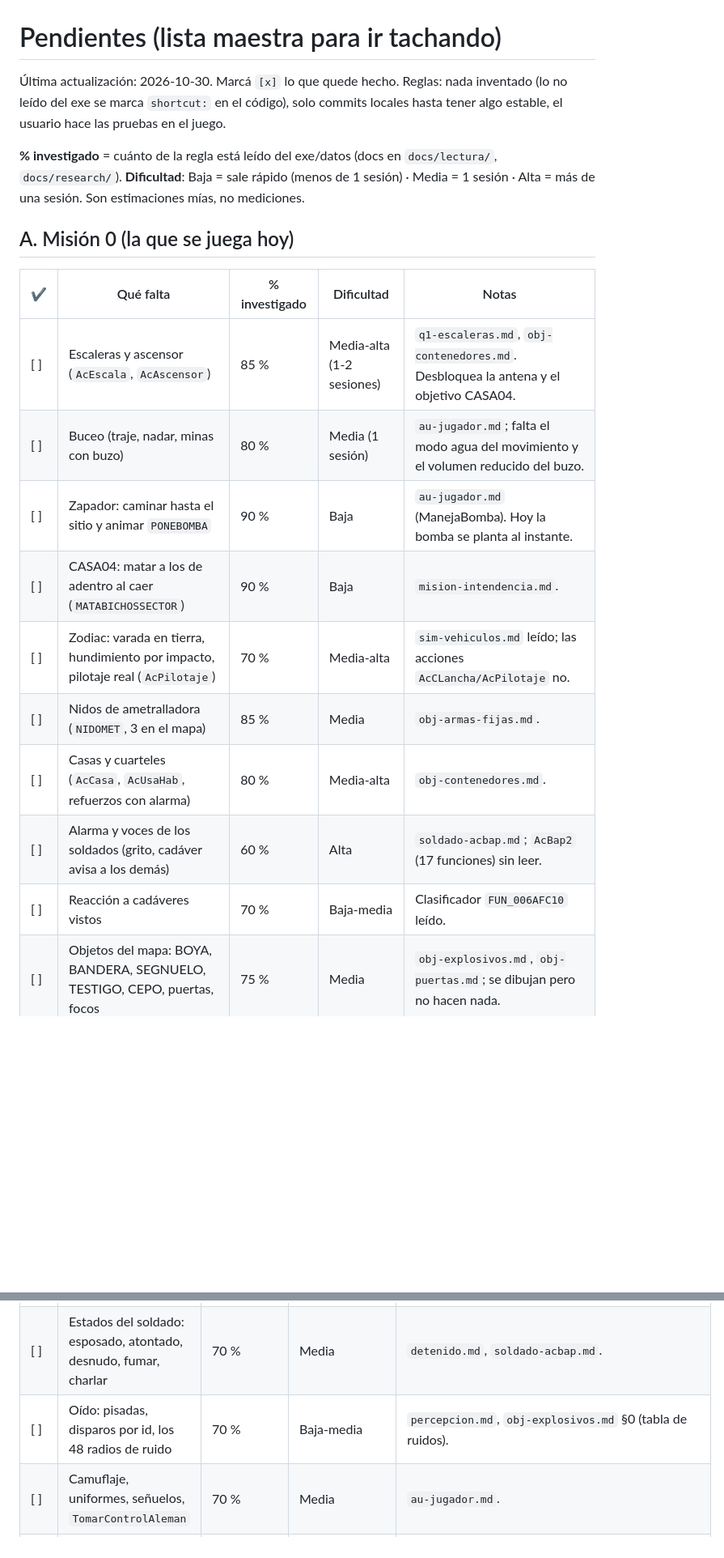
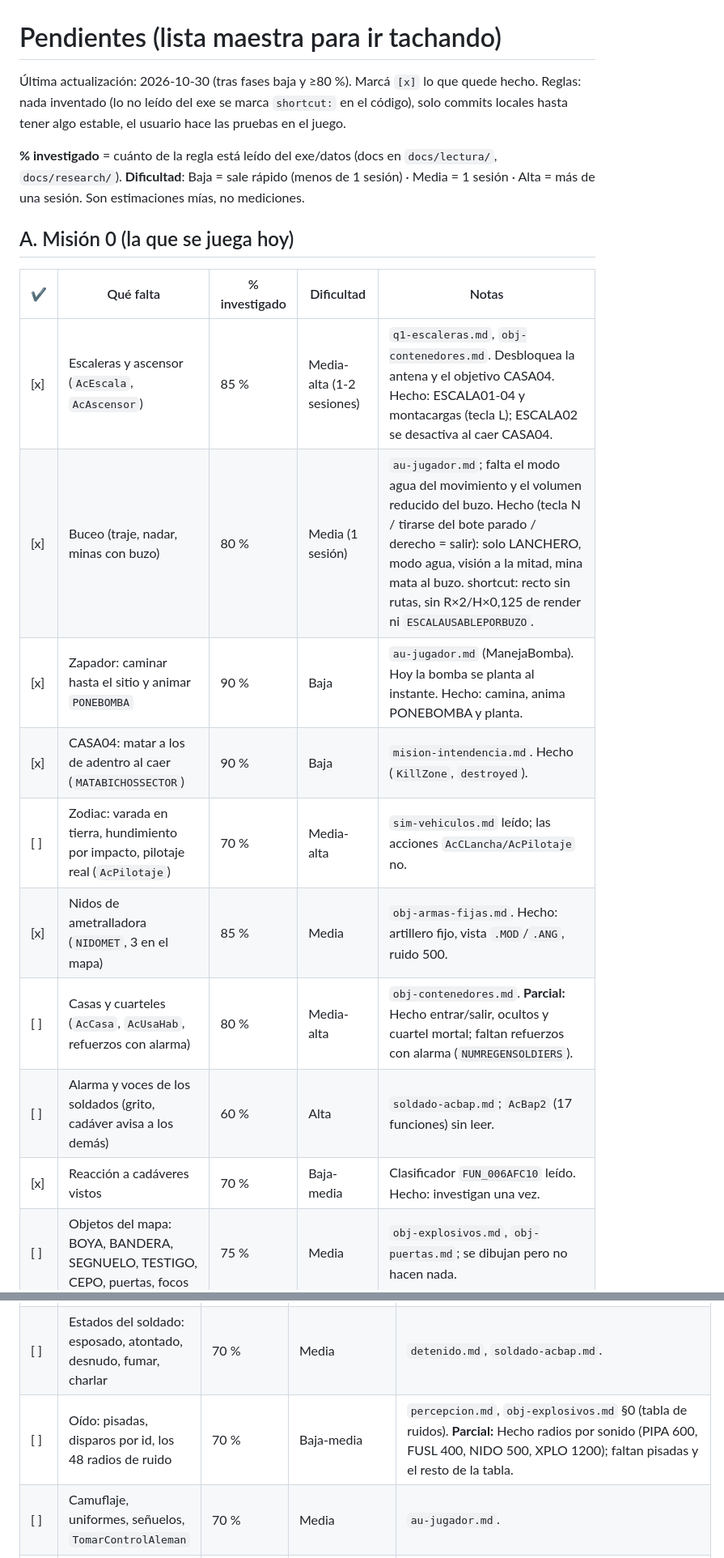
Before and after one commit to joamessina/Commandos-1, a Markdown page: tasks/pendientes.md, 2 parts joined by grey strips. Shown at 81% size. Rendered like a GitHub page; blank space fills up the shorter version.

Commit message:
Pendientes y estado: tachado lo hecho en las fases baja y >=80%
Co-Authored-By: Claude Sonnet 5.5 <noreply@anthropic.com>

```diff
--- a/tasks/pendientes.md
+++ b/tasks/pendientes.md
@@ -1,6 +1,6 @@
 # Pendientes (lista maestra para ir tachando)
 
-Última actualización: 2026-10-30. Marcá `[x]` lo que quede hecho. Reglas: nada inventado (lo no leído del exe se marca `shortcut:` en el código), solo commits locales hasta tener algo estable, el usuario hace las pruebas en el juego.
+Última actualización: 2026-10-30 (tras fases baja y ≥80 %). Marcá `[x]` lo que quede hecho. Reglas: nada inventado (lo no leído del exe se marca `shortcut:` en el código), solo commits locales hasta tener algo estable, el usuario hace las pruebas en el juego.
 
 **% investigado** = cuánto de la regla está leído del exe/datos (docs en `docs/lectura/`, `docs/research/`). **Dificultad**: Baja = sale rápido (menos de 1 sesión) · Media = 1 sesión · Alta = más de una sesión. Son estimaciones mías, no mediciones.
 
@@ -8,13 +8,13 @@
 
 | ✔ | Qué falta | % investigado | Dificultad | Notas |
 |---|---|---|---|---|
-| [ ] | Escaleras y ascensor (`AcEscala`, `AcAscensor`) | 85 % | Media-alta (1-2 sesiones) | `q1-escaleras.md`, `obj-contenedores.md`. Desbloquea la antena y el objetivo CASA04. |
-| [ ] | Buceo (traje, nadar, minas con buzo) | 80 % | Media (1 sesión) | `au-jugador.md`; falta el modo agua del movimiento y el volumen reducido del buzo. |
-| [ ] | Zapador: caminar hasta el sitio y animar `PONEBOMBA` | 90 % | Baja | `au-jugador.md` (ManejaBomba). Hoy la bomba se planta al instante. |
-| [ ] | CASA04: matar a los de adentro al caer (`MATABICHOSSECTOR`) | 90 % | Baja | `mision-intendencia.md`. |
+| [x] | Escaleras y ascensor (`AcEscala`, `AcAscensor`) | 85 % | Media-alta (1-2 sesiones) | `q1-escaleras.md`, `obj-contenedores.md`. Desbloquea la antena y el objetivo CASA04. Hecho: ESCALA01-04 y montacargas (tecla L); ESCALA02 se desactiva al caer CASA04. |
+| [x] | Buceo (traje, nadar, minas con buzo) | 80 % | Media (1 sesión) | `au-jugador.md`; falta el modo agua del movimiento y el volumen reducido del buzo. Hecho (tecla N / tirarse del bote parado / derecho = salir): solo LANCHERO, modo agua, visión a la mitad, mina mata al buzo. shortcut: recto sin rutas, sin R×2/H×0,125 de render ni `ESCALAUSABLEPORBUZO`. |
+| [x] | Zapador: caminar hasta el sitio y animar `PONEBOMBA` | 90 % | Baja | `au-jugador.md` (ManejaBomba). Hoy la bomba se planta al instante. Hecho: camina, anima PONEBOMBA y planta. |
+| [x] | CASA04: matar a los de adentro al caer (`MATABICHOSSECTOR`) | 90 % | Baja | `mision-intendencia.md`. Hecho (`KillZone`, `destroyed`). |
 | [ ] | Zodiac: varada en tierra, hundimiento por impacto, pilotaje real (`AcPilotaje`) | 70 % | Media-alta | `sim-vehiculos.md` leído; las acciones `AcCLancha/AcPilotaje` no. |
-| [ ] | Nidos de ametralladora (`NIDOMET`, 3 en el mapa) | 85 % | Media | `obj-armas-fijas.md`. |
-| [ ] | Casas y cuarteles (`AcCasa`, `AcUsaHab`, refuerzos con alarma) | 80 % | Media-alta | `obj-contenedores.md`. |
+| [x] | Nidos de ametralladora (`NIDOMET`, 3 en el mapa) | 85 % | Media | `obj-armas-fijas.md`. Hecho: artillero fijo, vista `.MOD`/`.ANG`, ruido 500. |
+| [ ] | Casas y cuarteles (`AcCasa`, `AcUsaHab`, refuerzos con alarma) | 80 % | Media-alta | `obj-contenedores.md`. **Parcial:** Hecho entrar/salir, ocultos y cuartel mortal; faltan refuerzos con alarma (`NUMREGENSOLDIERS`). |
 | [ ] | Alarma y voces de los soldados (grito, cadáver avisa a los demás) | 60 % | Alta | `soldado-acbap.md`; `AcBap2` (17 funciones) sin leer. |
-| [ ] | Reacción a cadáveres vistos | 70 % | Baja-media | Clasificador `FUN_006AFC10` leído. |
+| [x] | Reacción a cadáveres vistos | 70 % | Baja-media | Clasificador `FUN_006AFC10` leído. Hecho: investigan una vez. |
 | [ ] | Objetos del mapa: BOYA, BANDERA, SEGNUELO, TESTIGO, CEPO, puertas, focos | 75 % | Media | `obj-explosivos.md`, `obj-puertas.md`; se dibujan pero no hacen nada. |
@@ -38,7 +38,7 @@
 | [ ] | Presos, testigos, escoltas (`AcVigilante`), policía y sus refuerzos | 70 % | Media | `presos-testigos.md`, `policia.md`. |
 | [ ] | Enemigos: cadena de reacciones completa de `AcBap1/2`, `AcBanpe`, Gestapo | 55 % | Alta (2-3 sesiones) | `soldado-acbap.md`, `soldado-acbap2.md`. |
 | [ ] | Estados del soldado: esposado, atontado, desnudo, fumar, charlar | 70 % | Media | `detenido.md`, `soldado-acbap.md`. |
-| [ ] | Oído: pisadas, disparos por id, los 48 radios de ruido | 70 % | Baja-media | `percepcion.md`, `obj-explosivos.md` §0 (tabla de ruidos). |
+| [ ] | Oído: pisadas, disparos por id, los 48 radios de ruido | 70 % | Baja-media | `percepcion.md`, `obj-explosivos.md` §0 (tabla de ruidos). **Parcial:** Hecho radios por sonido (PIPA 600, FUSL 400, NIDO 500, XPLO 1200); faltan pisadas y el resto de la tabla. |
 | [ ] | Camuflaje, uniformes, señuelos, `TomarControlAleman` | 70 % | Media | `au-jugador.md`. |
 | [ ] | Armas y objetos del jugador: ballesta, escopeta, lanzallamas, metralleta, cloroformo, esposas, garfio, botiquín, alicate | 80 % | Media (2 sesiones) | `au-disparar.md`, `au-jugador.md`. |
 | [ ] | Habilidades por comando (Boina Verde, Francotirador, Marino, Zapador, Conductor, Espía) | 60 % | Media-alta | Tabla de energía y armas leída; reglas por personaje parciales. |
```
Also changed, not shown: other parts of tasks/pendientes.md (+6 -6 lines), tasks/estado.md (+5 -0 lines).
